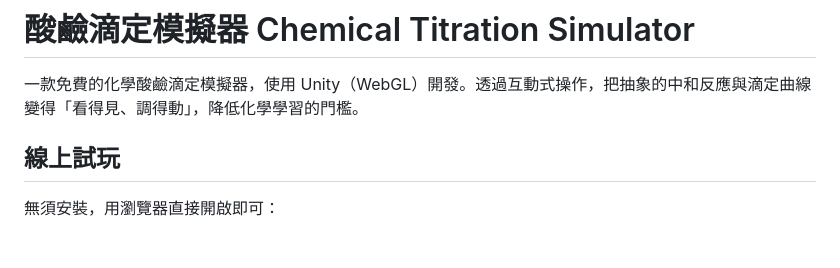
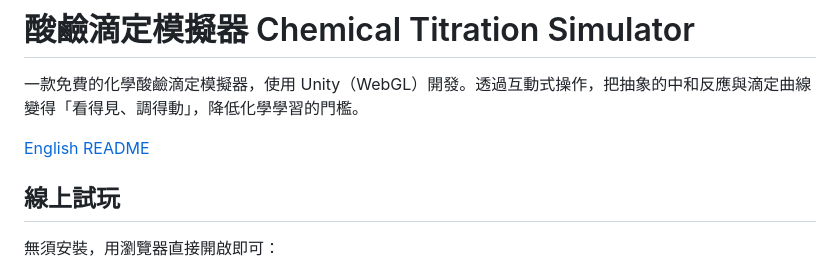
Before and after one commit to asd9801479-commits/Chemistry-Experiment-Simulation, a Markdown page: README.md, the part around the change. GitHub-like rendering; blank space fills up the shorter version.

```diff
--- a/README.md
+++ b/README.md
@@ -1,6 +1,8 @@
 # 酸鹼滴定模擬器 Chemical Titration Simulator
 
 一款免費的化學酸鹼滴定模擬器，使用 Unity（WebGL）開發。透過互動式操作，把抽象的中和反應與滴定曲線變得「看得見、調得動」，降低化學學習的門檻。
+
+[English README](README_EN.md)
 
 ## 線上試玩
 
```
